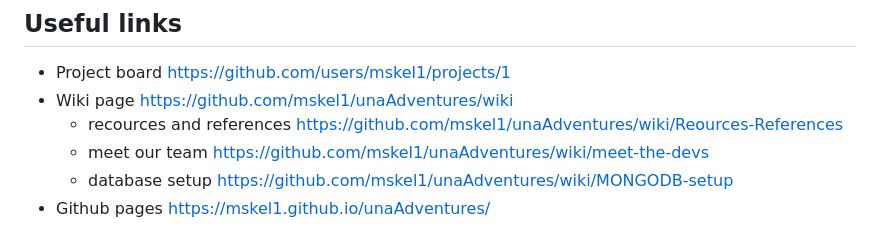
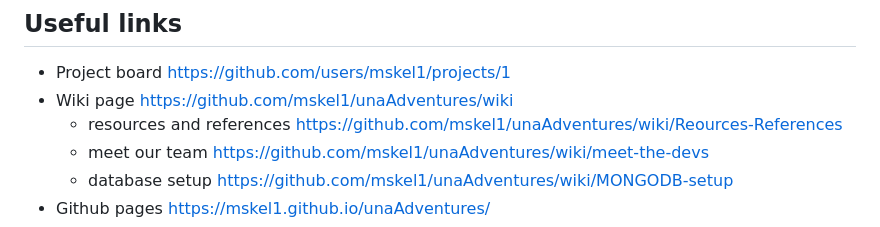
Before and after one commit to mskel1/unaAdventures, a Markdown page: README.md, the part around the change. Drawn GitHub-style.

```diff
--- a/README.md
+++ b/README.md
@@ -60,7 +60,7 @@
 ## Useful links
 - Project board https://github.com/users/mskel1/projects/1
 - Wiki page https://github.com/mskel1/unaAdventures/wiki
-   * recources and references https://github.com/mskel1/unaAdventures/wiki/Reources-References
+   * resources and references https://github.com/mskel1/unaAdventures/wiki/Reources-References
    * meet our team https://github.com/mskel1/unaAdventures/wiki/meet-the-devs
    * database setup https://github.com/mskel1/unaAdventures/wiki/MONGODB-setup
 - Github pages https://mskel1.github.io/unaAdventures/
```
